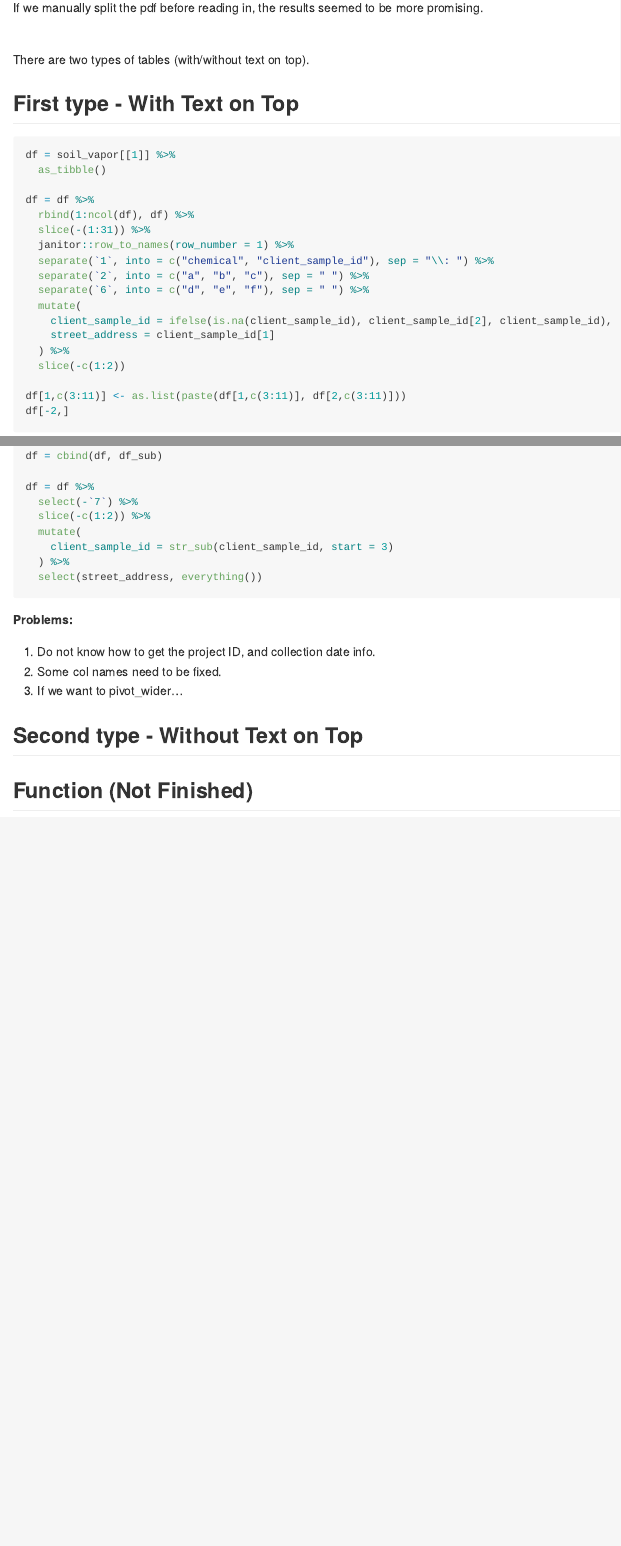
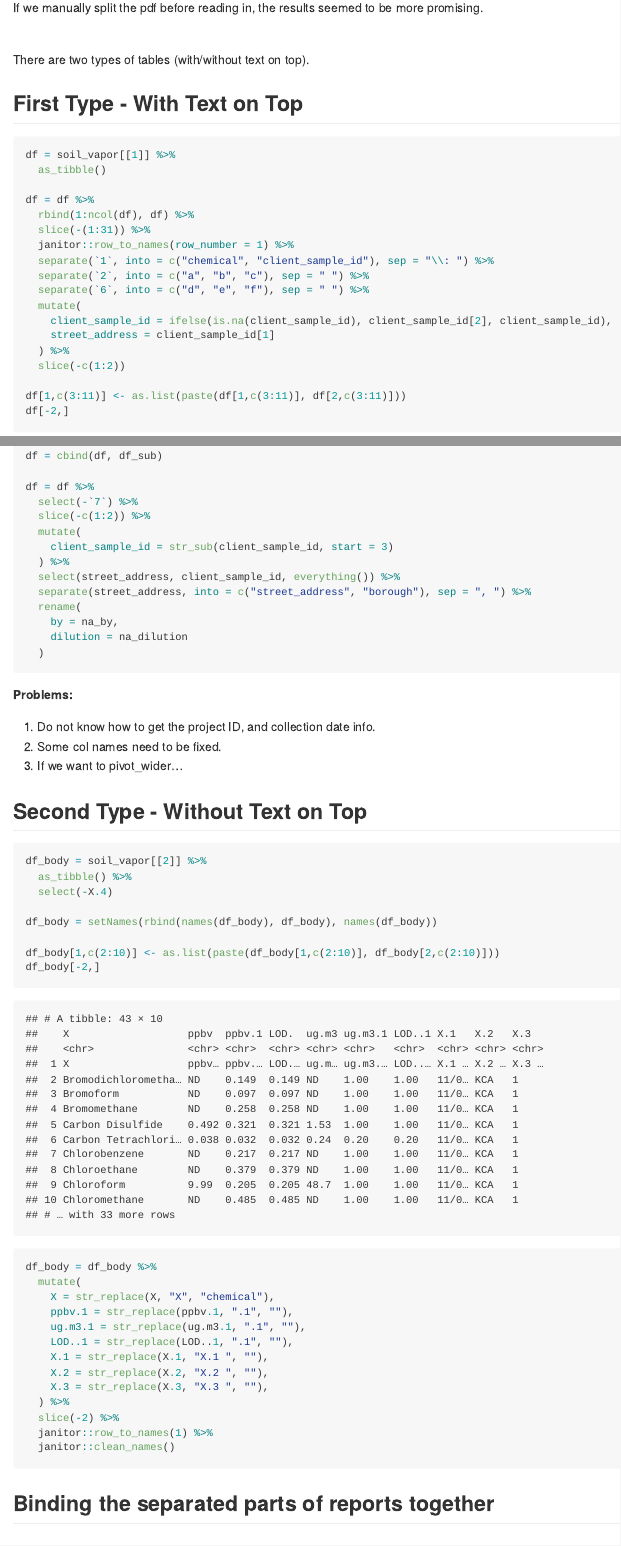
Before and after one commit to siyuegao1205/ehs_capstone_nycdoh, an R Markdown document (phoenix_siyue.Rmd): the page in a window 1100 px wide, from 520 px down, and a second part further down, joined at a grey line. The pictures show the output file phoenix_siyue.md that the author committed with the source, drawn offline in the style of GitHub; long lines of code are wrapped.

Commit message:
get a cleaned df for the second type of report without text on top

````diff
--- a/phoenix_siyue.Rmd
+++ b/phoenix_siyue.Rmd
@@ -45,7 +45,7 @@ If we manually split the pdf before reading in, the results seemed to be more pr
 
 There are two types of tables (with/without text on top).
 
-## First type - With Text on Top
+## First Type - With Text on Top
 
 ```{r}
 df = soil_vapor[[1]] %>%
@@ -84,7 +84,12 @@ df = df %>%
   mutate(
     client_sample_id = str_sub(client_sample_id, start = 3)
   ) %>%
-  select(street_address, client_sample_id, everything())
+  select(street_address, client_sample_id, everything()) %>%
+  separate(street_address, into = c("street_address", "borough"), sep = ", ") %>%
+  rename(
+    by = na_by,
+    dilution = na_dilution
+  )
 ```
 
 **Problems:**
@@ -94,7 +99,35 @@ df = df %>%
 3.    If we want to pivot_wider...
 
 
-## Second type - Without Text on Top
+## Second Type - Without Text on Top
+
+```{r}
+df_body = soil_vapor[[2]] %>%
+  as_tibble() %>%
+  select(-X.4)
+
+df_body = setNames(rbind(names(df_body), df_body), names(df_body))
+
+df_body[1,c(2:10)] <- as.list(paste(df_body[1,c(2:10)], df_body[2,c(2:10)]))
+df_body[-2,]
+
+df_body = df_body %>%
+  mutate(
+    X = str_replace(X, "X", "chemical"),
+    ppbv.1 = str_replace(ppbv.1, ".1", ""),
+    ug.m3.1 = str_replace(ug.m3.1, ".1", ""),
+    LOD..1 = str_replace(LOD..1, ".1", ""),
+    X.1 = str_replace(X.1, "X.1 ", ""),
+    X.2 = str_replace(X.2, "X.2 ", ""),
+    X.3 = str_replace(X.3, "X.3 ", ""),
+  ) %>%
+  slice(-2) %>%
+  janitor::row_to_names(1) %>%
+  janitor::clean_names()
+```
+
+
+## Binding the separated parts of reports together
 
 ```{r}
 
````
Also changed, not shown: phoenix_siyue.md, phoenix_siyue.Rmd (3 more changed lines).
